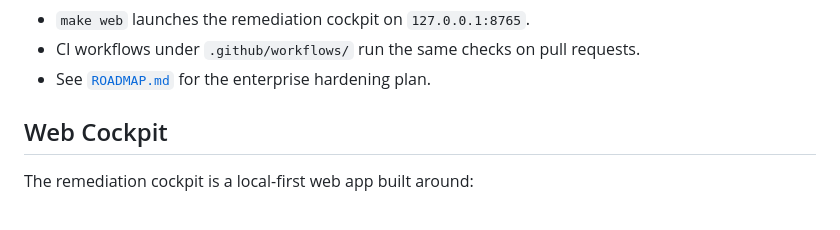
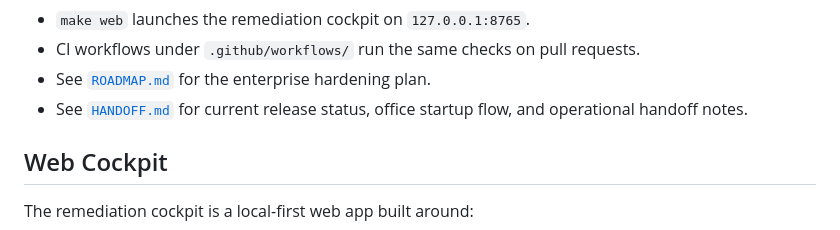
Before and after one commit to 3n1gm496/fw-review, a Markdown page: README.md, the part around the change. Rendered like a GitHub page.

Commit message:
docs: add operational handoff note

```diff
--- a/README.md
+++ b/README.md
@@ -108,6 +108,7 @@ make benchmark
 - `make web` launches the remediation cockpit on `127.0.0.1:8765`.
 - CI workflows under `.github/workflows/` run the same checks on pull requests.
 - See [`ROADMAP.md`](ROADMAP.md) for the enterprise hardening plan.
+- See [`HANDOFF.md`](HANDOFF.md) for current release status, office startup flow, and operational handoff notes.
 
 ## Web Cockpit
 
```
Also changed, not shown: HANDOFF.md (added, +109 -0 lines).
